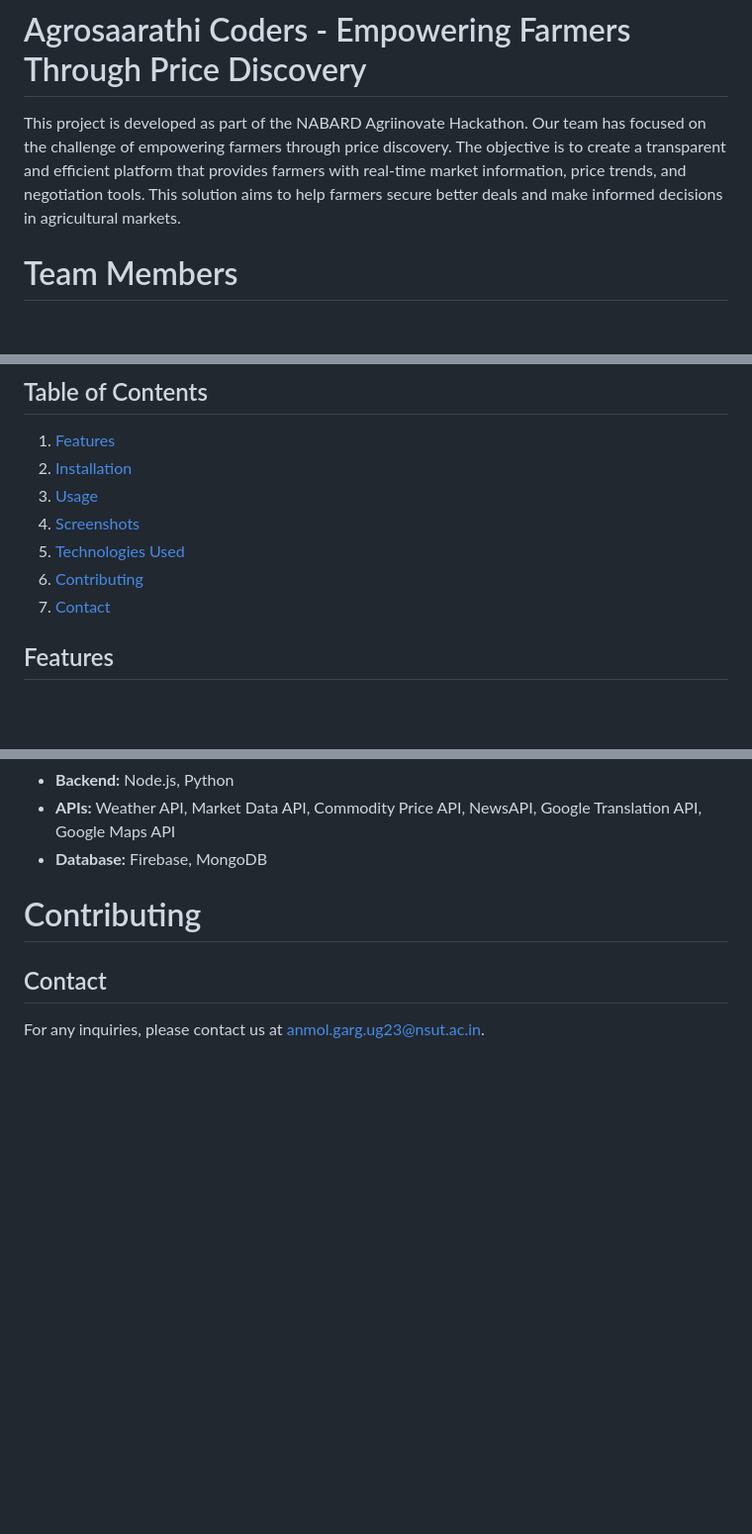
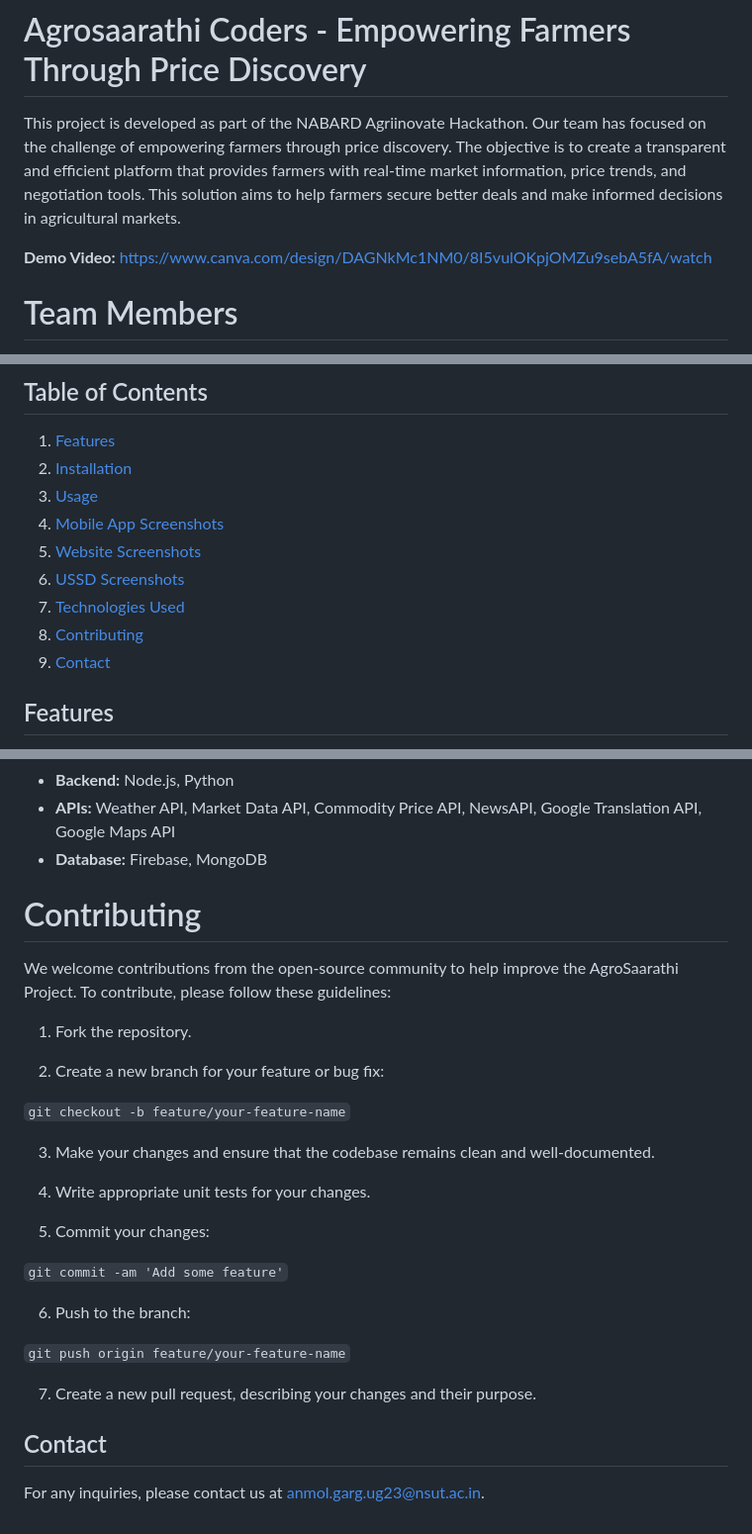
Before and after one commit to ANMOLSCRIPT/NABARD-Agriinovate, a Markdown page: README.md, 3 parts joined by grey strips. Shown at 99% size. GitHub-like rendering; blank space fills up the shorter version.

Commit message:
Update README.md
uploaded screenshots and contributing

```diff
--- a/README.md
+++ b/README.md
@@ -1,5 +1,7 @@
 # Agrosaarathi Coders - Empowering Farmers Through Price Discovery
 This project is developed as part of the NABARD Agriinovate Hackathon. Our team has focused on the challenge of empowering farmers through price discovery. The objective is to create a transparent and efficient platform that provides farmers with real-time market information, price trends, and negotiation tools. This solution aims to help farmers secure better deals and make informed decisions in agricultural markets.
+
+**Demo Video:** https://www.canva.com/design/DAGNkMc1NM0/8I5vulOKpjOMZu9sebA5fA/watch
 
 # Team Members
 Aditya Bhalla - Chatbot and AI/ML <br>
@@ -14,10 +16,12 @@ Agrosaarathi is a platform designed to empower farmers with real-time market inf
 1. [Features](#features)
 2. [Installation](#installation)
 3. [Usage](#usage)
-4. [Screenshots](#screenshots)
-5. [Technologies Used](#technologies-used)
-6. [Contributing](#contributing)
-7. [Contact](#contact)
+4. [Mobile App Screenshots](#mobileappscreenshots)
+5. [Website Screenshots](#websitescreenshots)
+6. [USSD Screenshots](#ussdscreenshots)
+7. [Technologies Used](#technologies-used)
+8. [Contributing](#contributing)
+9. [Contact](#contact)
 
 ## Features
 - **Real-Time Market Information:** Access up-to-date market prices for various crops.
@@ -70,7 +96,27 @@ Agrosaarathi is a platform designed to empower farmers with real-time market inf
 - **Database:** Firebase, MongoDB
 
 # Contributing
+We welcome contributions from the open-source community to help improve the AgroSaarathi Project. To contribute, please follow these guidelines:
 
+1. Fork the repository.
+
+2. Create a new branch for your feature or bug fix:
+
+`git checkout -b feature/your-feature-name`
+
+3. Make your changes and ensure that the codebase remains clean and well-documented.
+
+4. Write appropriate unit tests for your changes.
+
+5. Commit your changes:
+
+`git commit -am 'Add some feature'`
+
+6. Push to the branch:
+
+`git push origin feature/your-feature-name`
+
+7. Create a new pull request, describing your changes and their purpose.
 
 ## Contact
 For any inquiries, please contact us at [anmol.garg.ug23@nsut.ac.in](mailto:email@example.com).
```
Also changed, not shown: other parts of README.md (+25 -3 lines).
